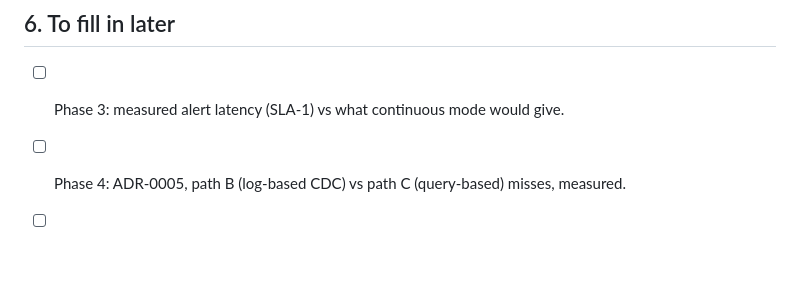
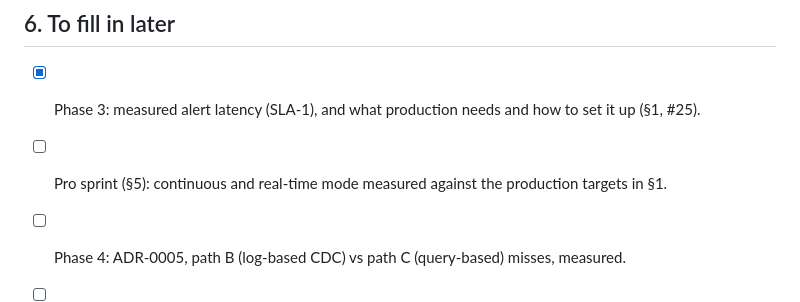
Before and after one commit to haotieu2001/ridepulse, a Markdown page: docs/production.md, the part around one of its changes. Rendered like a GitHub page; blank space fills up the shorter version.

```diff
--- a/docs/production.md
+++ b/docs/production.md
@@ -83,7 +126,8 @@ low-latency surge store, and system tables for cost. Results go into this docume
 
 ## 6. To fill in later
 
-- [ ] Phase 3: measured alert latency (SLA-1) vs what continuous mode would give.
+- [x] Phase 3: measured alert latency (SLA-1), and what production needs and how to set it up (§1, #25).
+- [ ] Pro sprint (§5): continuous and real-time mode measured against the production targets in §1.
 - [ ] Phase 4: ADR-0005, path B (log-based CDC) vs path C (query-based) misses, measured.
 - [ ] Phase 7: one ADR per row in §1 still marked with a phase; measured costs; the Pro sprint
       results; a production C4 container diagram.
```
Also changed, not shown: other parts of docs/production.md (+43 -0 lines).
